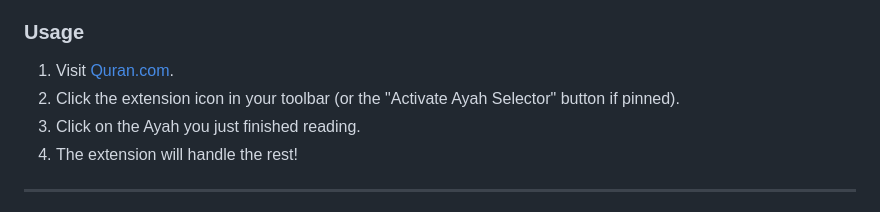
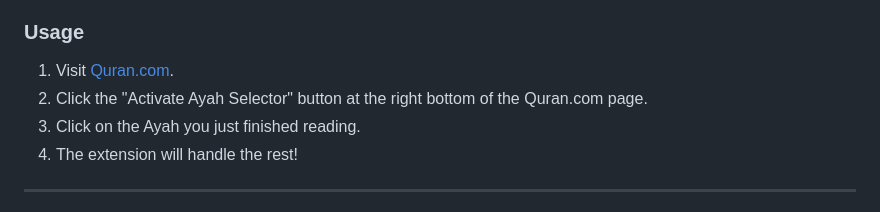
Before and after one commit to ramysami/Quran-Progress-updater, a Markdown page: README.md, the part around the change. GitHub-like rendering.

```diff
--- a/README.md
+++ b/README.md
@@ -39,7 +39,7 @@ The extension provides the most seamless experience by allowing you to select ve
 ### Usage
 
 1. Visit [Quran.com](https://quran.com).
-2. Click the extension icon in your toolbar (or the "Activate Ayah Selector" button if pinned).
+2. Click the "Activate Ayah Selector" button at the right bottom of the Quran.com page.
 3. Click on the Ayah you just finished reading.
 4. The extension will handle the rest!
 
```
